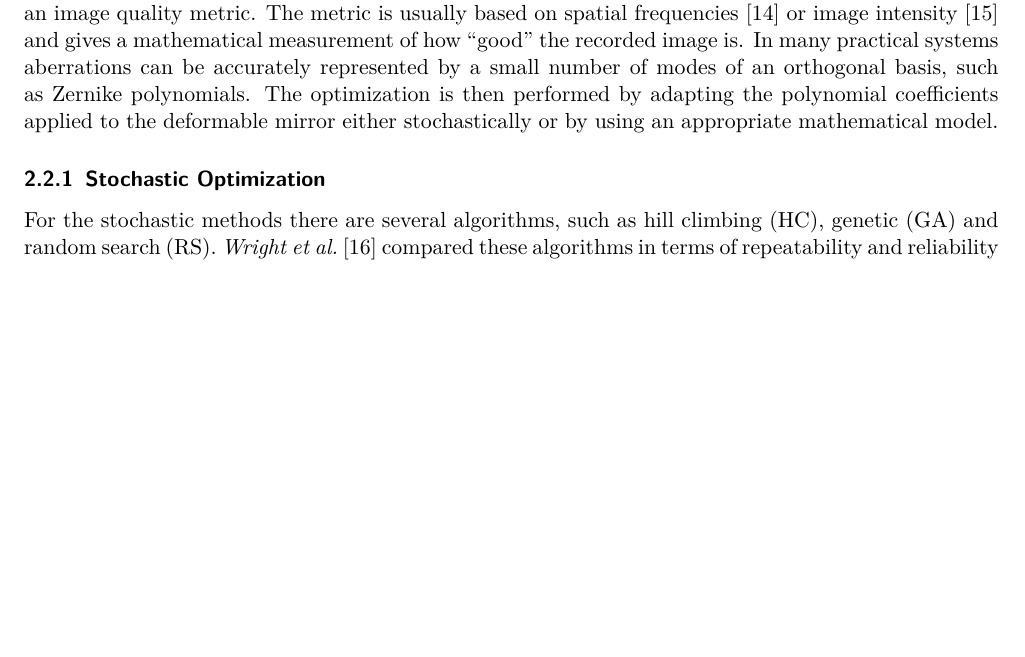
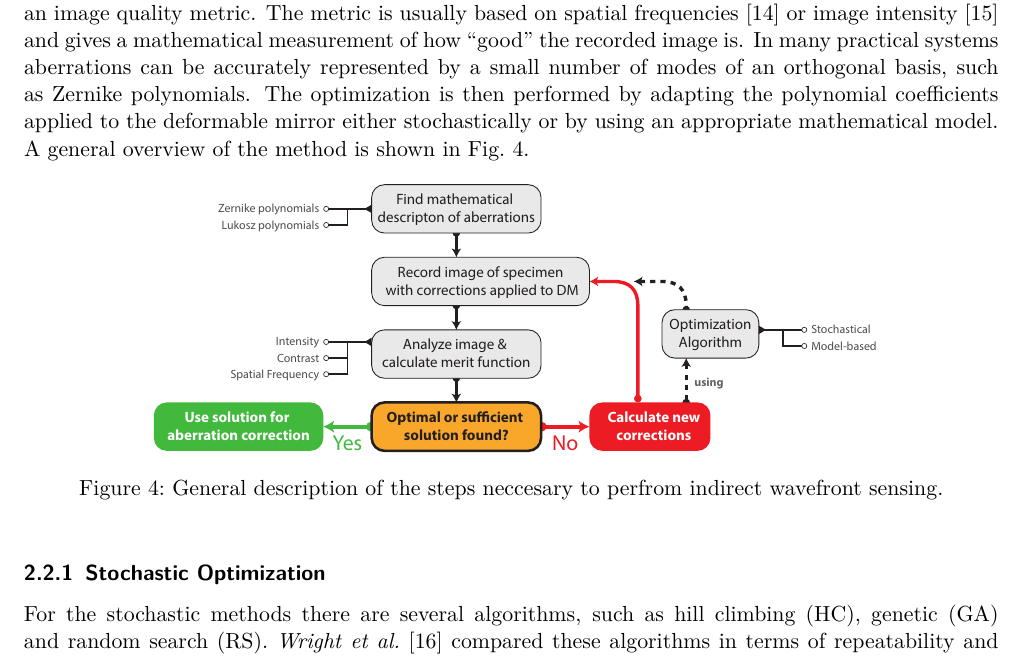
Before and after one commit to JiangfengHuang/AOM-Report, a LaTeX document (adaptive_optics_micro.tex, which reads tex/2_measurements.tex): part of page 5 of 22 before the commit and part of page 5 of 23 after it, cut so that both start at the same text, the shorter picture padded with empty space. Compiled offline with pdfLaTeX.

Commit message:
added general indirect sensing scheme

```diff
--- a/tex/2_measurements.tex
+++ b/tex/2_measurements.tex
@@ -74,4 +74,11 @@
 
 Indirect techniques do not measure the wavefront directly but instead optimize some merit function~(also called quality metric) that depends on the optical system. Indirect methods are used more often in industrial and medical applications. They usually require very little additional hardware. Once the technique is optimized for a specific problem, indirect schemes are easier to implement in practice and are more prone to errors due to the lack of additional hardware~(a single deformable mirror might be sufficient to implement adaptive optics in an existing microscope).
 
-For these techniques, the optimization of an image quality metric is mainly a mathematical rather than a technical problem. The aberration correction is performed through an iterative optimization of an image quality metric. The metric is usually based on spatial frequencies~\cite{wide_AOM_loew_freq} or image intensity~\cite{indirect_metric_intensity} and gives a mathematical measurement of how ``good'' the recorded image is. In many practical systems aberrations can be accurately represented by a small number of modes of an orthogonal basis, such as Zernike polynomials. The optimization is then performed by adapting the polynomial coefficients applied to the deformable mirror either stochastically or by using an appropriate mathematical model.
+For these techniques, the optimization of an image quality metric is mainly a mathematical rather than a technical problem. The aberration correction is performed through an iterative optimization of an image quality metric. The metric is usually based on spatial frequencies~\cite{wide_AOM_loew_freq} or image intensity~\cite{indirect_metric_intensity} and gives a mathematical measurement of how ``good'' the recorded image is. In many practical systems aberrations can be accurately represented by a small number of modes of an orthogonal basis, such as Zernike polynomials. The optimization is then performed by adapting the polynomial coefficients applied to the deformable mirror either stochastically or by using an appropriate mathematical model. A general overview of the method is shown in Fig.~\ref{fig:indirect_wavefront_sensing}.
+
+\begin{figure}[htb]
+	\centering
+		\includegraphics[width=0.75\textwidth]{images/indirect_wavefront_sensing}
+	\caption{General description of the steps neccesary to perfrom indirect wavefront sensing. }
+	\label{fig:indirect_wavefront_sensing}
+\end{figure}
```
Also changed, not shown: images/indirect_wavefront_sensing.pdf (added), tex/2_measurements.tex (7 more changed lines), 5 other files.
